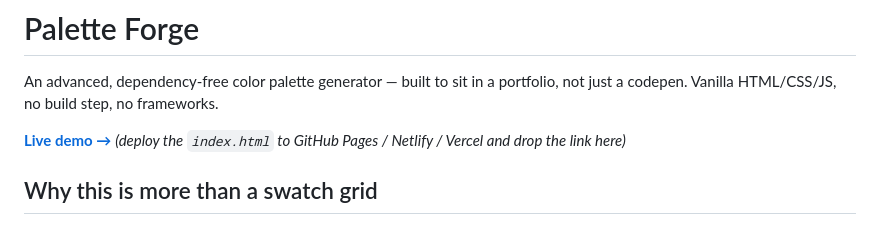
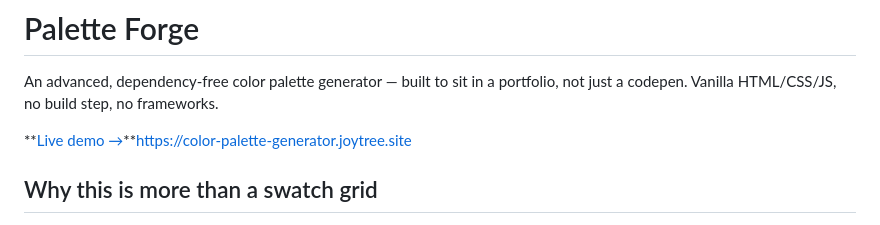
Before and after one commit to Ykay-AI/Palette-Forge, a Markdown page: README.md, the part around the change. Drawn GitHub-style.

```diff
--- a/README.md
+++ b/README.md
@@ -2,7 +2,7 @@
 
 An advanced, dependency-free color palette generator — built to sit in a portfolio, not just a codepen. Vanilla HTML/CSS/JS, no build step, no frameworks.
 
-**[Live demo →](#)** _(deploy the `index.html` to GitHub Pages / Netlify / Vercel and drop the link here)_
+**[Live demo →](#)**https://color-palette-generator.joytree.site
 
 ## Why this is more than a swatch grid
 
```
